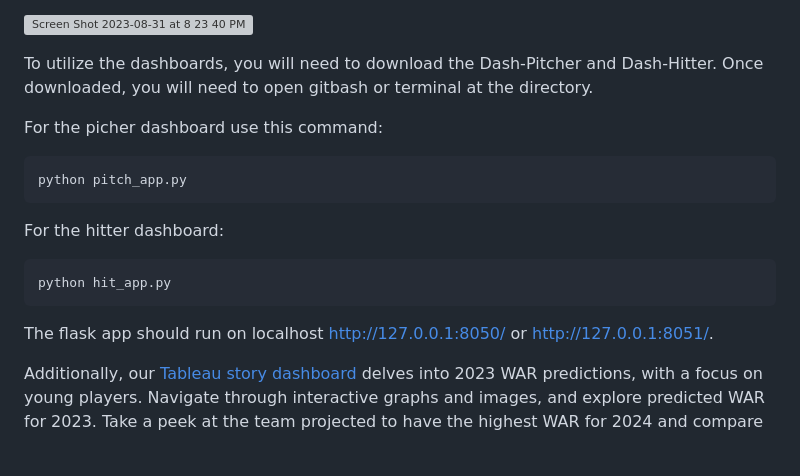
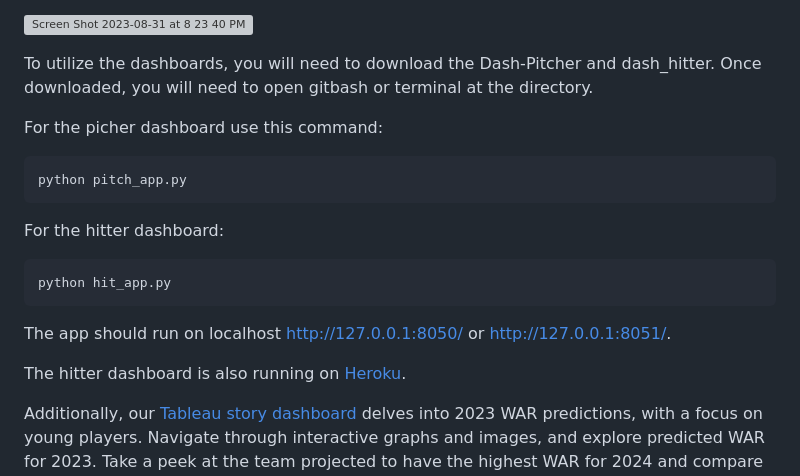
Before and after one commit to PsCushman/baseball-predictions-new-rules, a Markdown page: README.md, the part around the change. Rendered like a GitHub page; blank space fills up the shorter version; grey boxes are pictures that could not be loaded.

```diff
--- a/README.md
+++ b/README.md
@@ -49,7 +49,7 @@ To facilitate interaction with the pitcher and hitter data, we've designed two i
 
 ![Screen Shot 2023-08-31 at 8 23 40 PM](https://github.com/PsCushman/baseball-rule-changes/assets/122395437/856e7aca-38cd-4f50-a122-dec1a1add7da)
 
-To utilize the dashboards, you will need to download the Dash-Pitcher and Dash-Hitter. Once downloaded, you will need to open gitbash or terminal at the directory.
+To utilize the dashboards, you will need to download the Dash-Pitcher and dash_hitter. Once downloaded, you will need to open gitbash or terminal at the directory.
 
 For the picher dashboard use this command:
 
@@ -59,7 +59,9 @@ For the hitter dashboard:
 
     python hit_app.py
 
-The flask app should run on localhost http://127.0.0.1:8050/ or http://127.0.0.1:8051/.
+The app should run on localhost http://127.0.0.1:8050/ or http://127.0.0.1:8051/.
+
+The hitter dashboard is also running on [Heroku](https://hitter-dashboard-c2418a816a17.herokuapp.com/).
 
 Additionally, our [Tableau story dashboard](https://public.tableau.com/app/profile/leonardo.pierantoni/viz/MLBPredictions/Story1?publish=yes) delves into 2023 WAR predictions, with a focus on young players. Navigate through interactive graphs and images, and explore predicted WAR for 2023. Take a peek at the team projected to have the highest WAR for 2024 and compare it to the current standings.
 
```
